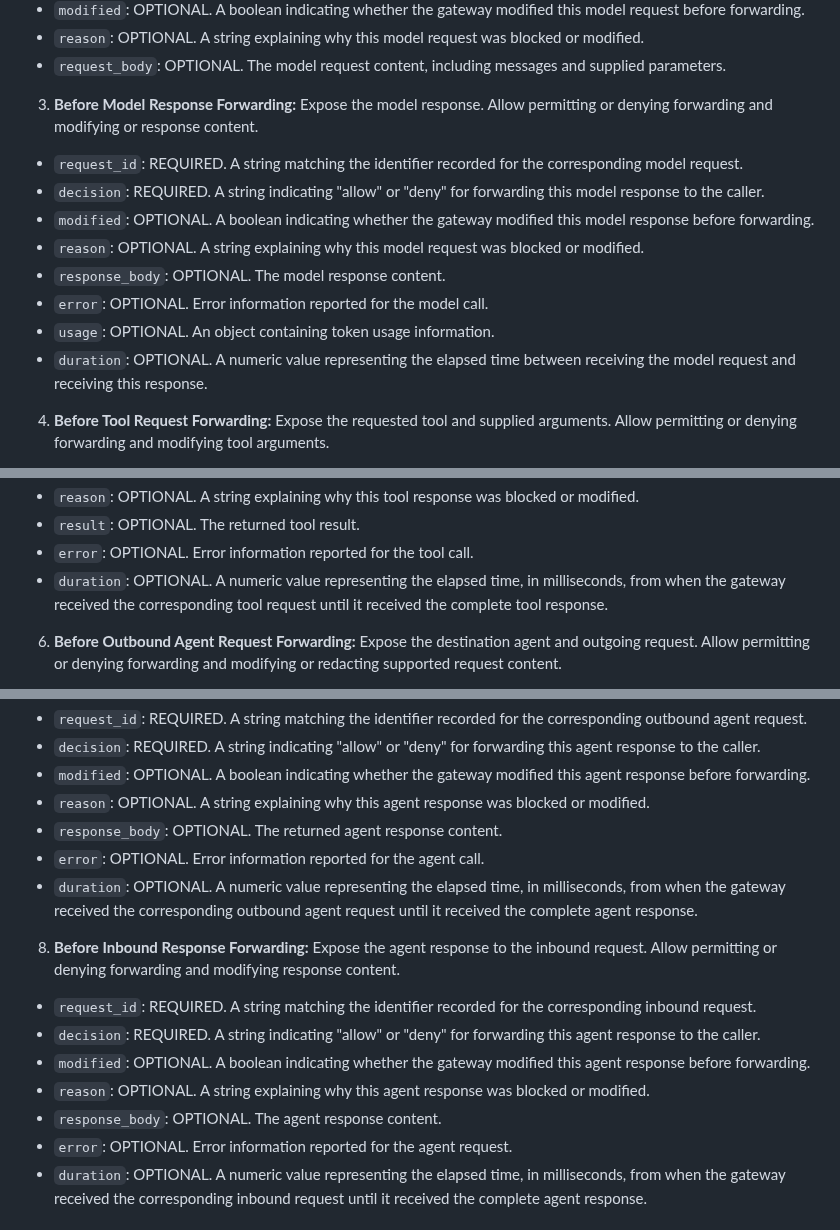
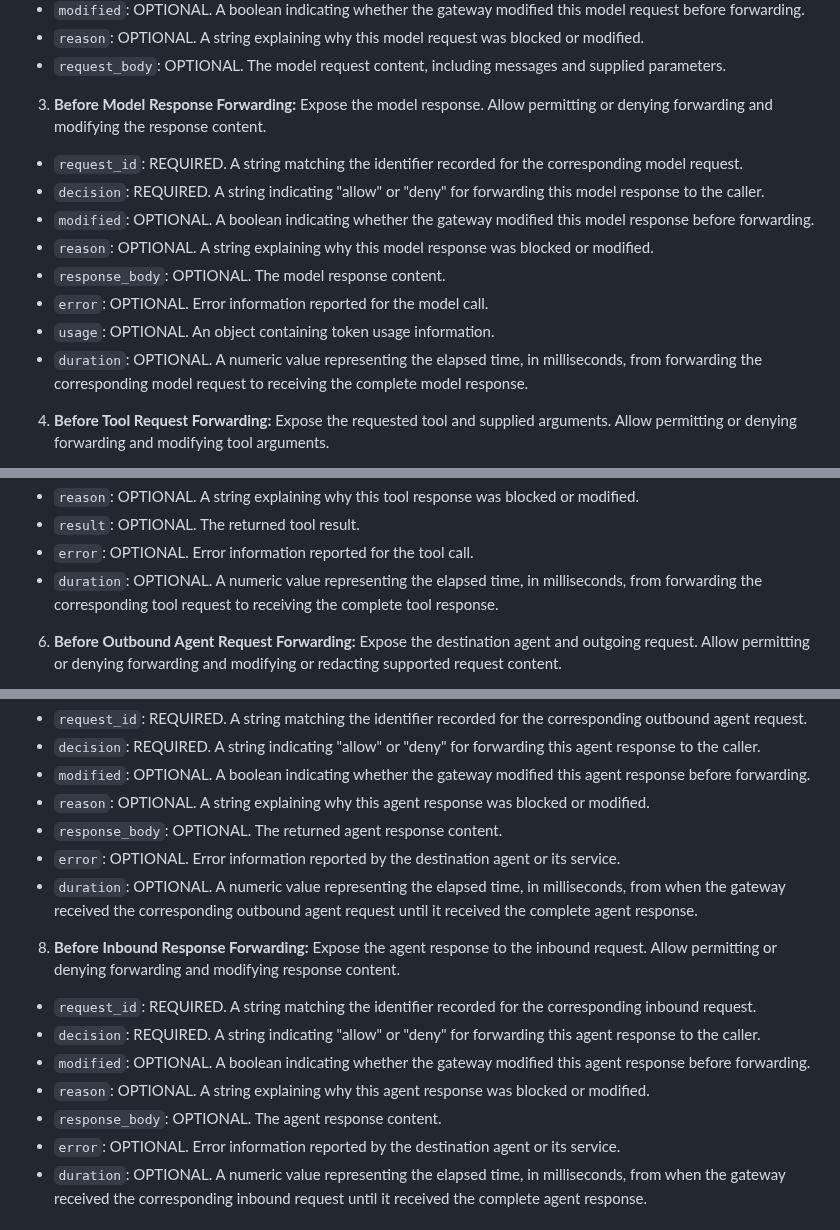
Before and after one commit to NiYuan224/draft-liu-audit-enforcement-points, a Markdown page: draft-liu-audit-enforcement-points.md, 3 parts joined by grey strips. GitHub-like rendering.

```diff
--- a/draft-liu-audit-enforcement-points.md
+++ b/draft-liu-audit-enforcement-points.md
@@ -462,16 +462,16 @@ Gateway EPs proxy requests and responses between clients and agents, and between
 * `reason`: OPTIONAL. A string explaining why this model request was blocked or modified.
 * `request_body`: OPTIONAL. The model request content, including messages and supplied parameters.
 
-3. **Before Model Response Forwarding:** Expose the model response. Allow permitting or denying forwarding and modifying or response content.
+3. **Before Model Response Forwarding:** Expose the model response. Allow permitting or denying forwarding and modifying the response content.
 
 * `request_id`: REQUIRED. A string matching the identifier recorded for the corresponding model request.
 * `decision`: REQUIRED. A string indicating "allow" or "deny" for forwarding this model response to the caller.
 * `modified`: OPTIONAL. A boolean indicating whether the gateway modified this model response before forwarding.
-* `reason`: OPTIONAL. A string explaining why this model request was blocked or modified.
+* `reason`: OPTIONAL. A string explaining why this model response was blocked or modified.
 * `response_body`: OPTIONAL. The model response content.
 * `error`: OPTIONAL. Error information reported for the model call.
 * `usage`: OPTIONAL. An object containing token usage information.
-* `duration`: OPTIONAL.  A numeric value representing the elapsed time between receiving the model request and receiving this response.
+* `duration`: OPTIONAL. A numeric value representing the elapsed time, in milliseconds, from forwarding the corresponding model request to receiving the complete model response.
 
 
 4. **Before Tool Request Forwarding:** Expose the requested tool and supplied arguments. Allow permitting or denying forwarding and modifying tool arguments.
@@ -492,7 +492,7 @@ Gateway EPs proxy requests and responses between clients and agents, and between
 * `reason`: OPTIONAL. A string explaining why this tool response was blocked or modified.
 * `result`: OPTIONAL. The returned tool result.
 * `error`: OPTIONAL. Error information reported for the tool call.
-* `duration`: OPTIONAL. A numeric value representing the elapsed time, in milliseconds, from when the gateway received the corresponding tool request until it received the complete tool response.
+* `duration`: OPTIONAL. A numeric value representing the elapsed time, in milliseconds, from forwarding the corresponding tool request to receiving the complete tool response.
 
 
 6. **Before Outbound Agent Request Forwarding:** Expose the destination agent and outgoing request. Allow permitting or denying forwarding and modifying or redacting supported request content.
@@ -512,7 +512,7 @@ Gateway EPs proxy requests and responses between clients and agents, and between
 * `modified`: OPTIONAL. A boolean indicating whether the gateway modified this agent response before forwarding.
 * `reason`: OPTIONAL. A string explaining why this agent response was blocked or modified.
 * `response_body`: OPTIONAL. The returned agent response content.
-* `error`: OPTIONAL. Error information reported for the agent call.
+* `error`: OPTIONAL. Error information reported by the destination agent or its service.
 * `duration`: OPTIONAL. A numeric value representing the elapsed time, in milliseconds, from when the gateway received the corresponding outbound agent request until it received the complete agent response.
 
 8. **Before Inbound Response Forwarding:** Expose the agent response to the inbound request. Allow permitting or denying forwarding and modifying response content.
@@ -522,7 +522,7 @@ Gateway EPs proxy requests and responses between clients and agents, and between
 * `modified`: OPTIONAL. A boolean indicating whether the gateway modified this agent response before forwarding.
 * `reason`: OPTIONAL. A string explaining why this agent response was blocked or modified.
 * `response_body`: OPTIONAL. The agent response content.
-* `error`: OPTIONAL. Error information reported for the agent request.
+* `error`: OPTIONAL. Error information reported by the destination agent or its service.
 * `duration`: OPTIONAL. A numeric value representing the elapsed time, in milliseconds, from when the gateway received the corresponding inbound request until it received the complete agent response.
 
 
```
